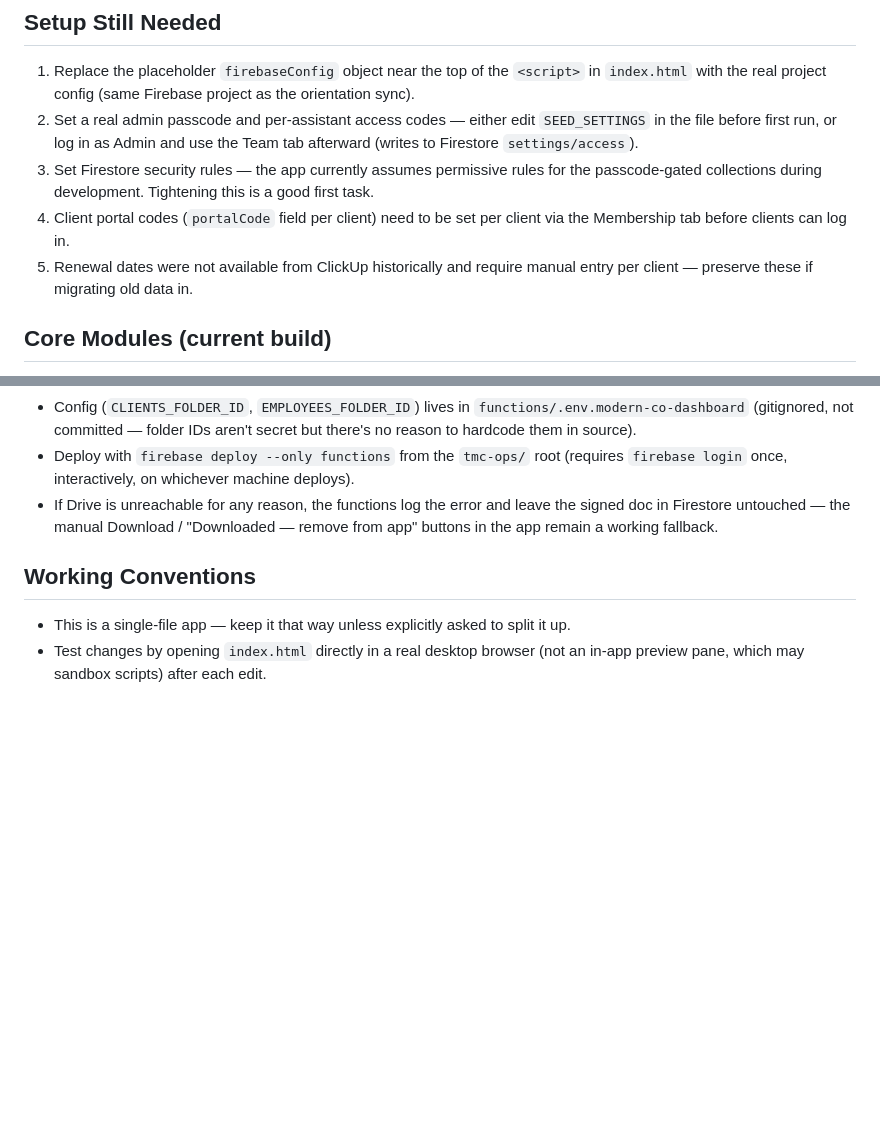
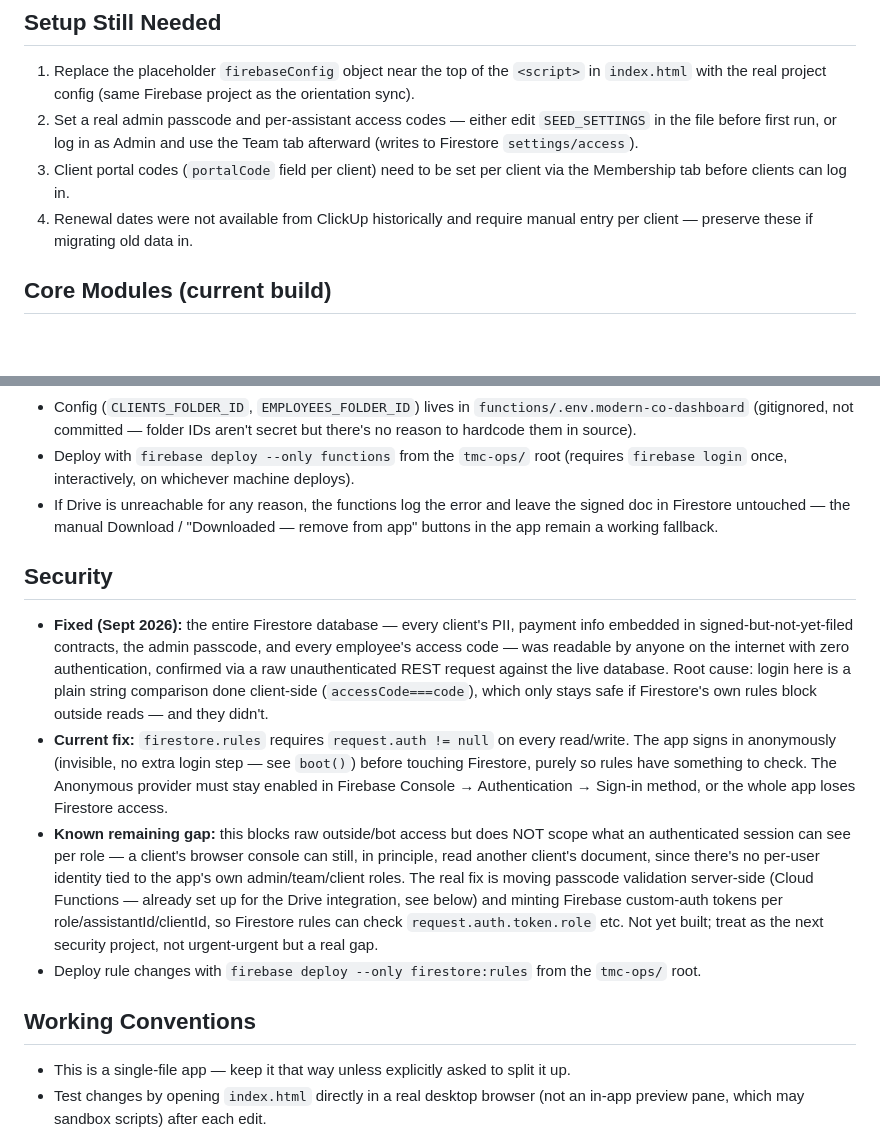
Before and after one commit to kaylan313/tmc-ops, a Markdown page: CLAUDE.md, 2 parts joined by grey strips. GitHub-like rendering; blank space fills up the shorter version.

Commit message:
Document the security fix and remaining per-role access gap in CLAUDE.md

```diff
--- a/CLAUDE.md
+++ b/CLAUDE.md
@@ -30,9 +30,8 @@ Internal operations platform for The Modern Concierge (TMC), a virtual assistant
 
 1. Replace the placeholder `firebaseConfig` object near the top of the `<script>` in `index.html` with the real project config (same Firebase project as the orientation sync).
 2. Set a real admin passcode and per-assistant access codes — either edit `SEED_SETTINGS` in the file before first run, or log in as Admin and use the Team tab afterward (writes to Firestore `settings/access`).
-3. Set Firestore security rules — the app currently assumes permissive rules for the passcode-gated collections during development. Tightening this is a good first task.
-4. Client portal codes (`portalCode` field per client) need to be set per client via the Membership tab before clients can log in.
-5. Renewal dates were not available from ClickUp historically and require manual entry per client — preserve these if migrating old data in.
+3. Client portal codes (`portalCode` field per client) need to be set per client via the Membership tab before clients can log in.
+4. Renewal dates were not available from ClickUp historically and require manual entry per client — preserve these if migrating old data in.
 
 ## Core Modules (current build)
 
@@ -72,6 +71,13 @@ Internal operations platform for The Modern Concierge (TMC), a virtual assistant
 - Deploy with `firebase deploy --only functions` from the `tmc-ops/` root (requires `firebase login` once, interactively, on whichever machine deploys).
 - If Drive is unreachable for any reason, the functions log the error and leave the signed doc in Firestore untouched — the manual Download / "Downloaded — remove from app" buttons in the app remain a working fallback.
 
+## Security
+
+- **Fixed (Sept 2026):** the entire Firestore database — every client's PII, payment info embedded in signed-but-not-yet-filed contracts, the admin passcode, and every employee's access code — was readable by anyone on the internet with zero authentication, confirmed via a raw unauthenticated REST request against the live database. Root cause: login here is a plain string comparison done client-side (`accessCode===code`), which only stays safe if Firestore's own rules block outside reads — and they didn't.
+- **Current fix:** `firestore.rules` requires `request.auth != null` on every read/write. The app signs in anonymously (invisible, no extra login step — see `boot()`) before touching Firestore, purely so rules have something to check. The Anonymous provider must stay enabled in Firebase Console → Authentication → Sign-in method, or the whole app loses Firestore access.
+- **Known remaining gap:** this blocks raw outside/bot access but does NOT scope what an authenticated session can see per role — a client's browser console can still, in principle, read another client's document, since there's no per-user identity tied to the app's own admin/team/client roles. The real fix is moving passcode validation server-side (Cloud Functions — already set up for the Drive integration, see below) and minting Firebase custom-auth tokens per role/assistantId/clientId, so Firestore rules can check `request.auth.token.role` etc. Not yet built; treat as the next security project, not urgent-urgent but a real gap.
+- Deploy rule changes with `firebase deploy --only firestore:rules` from the `tmc-ops/` root.
+
 ## Working Conventions
 
 - This is a single-file app — keep it that way unless explicitly asked to split it up.
```
